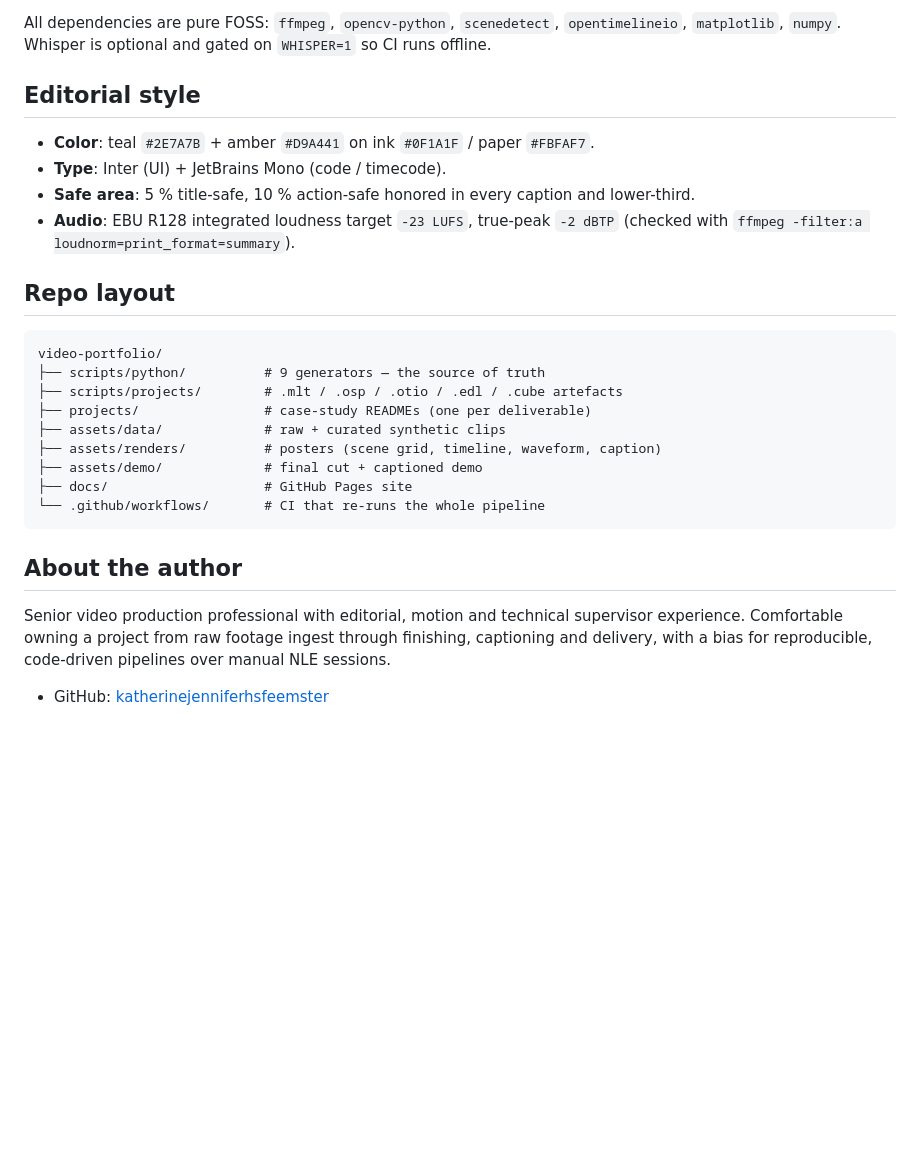
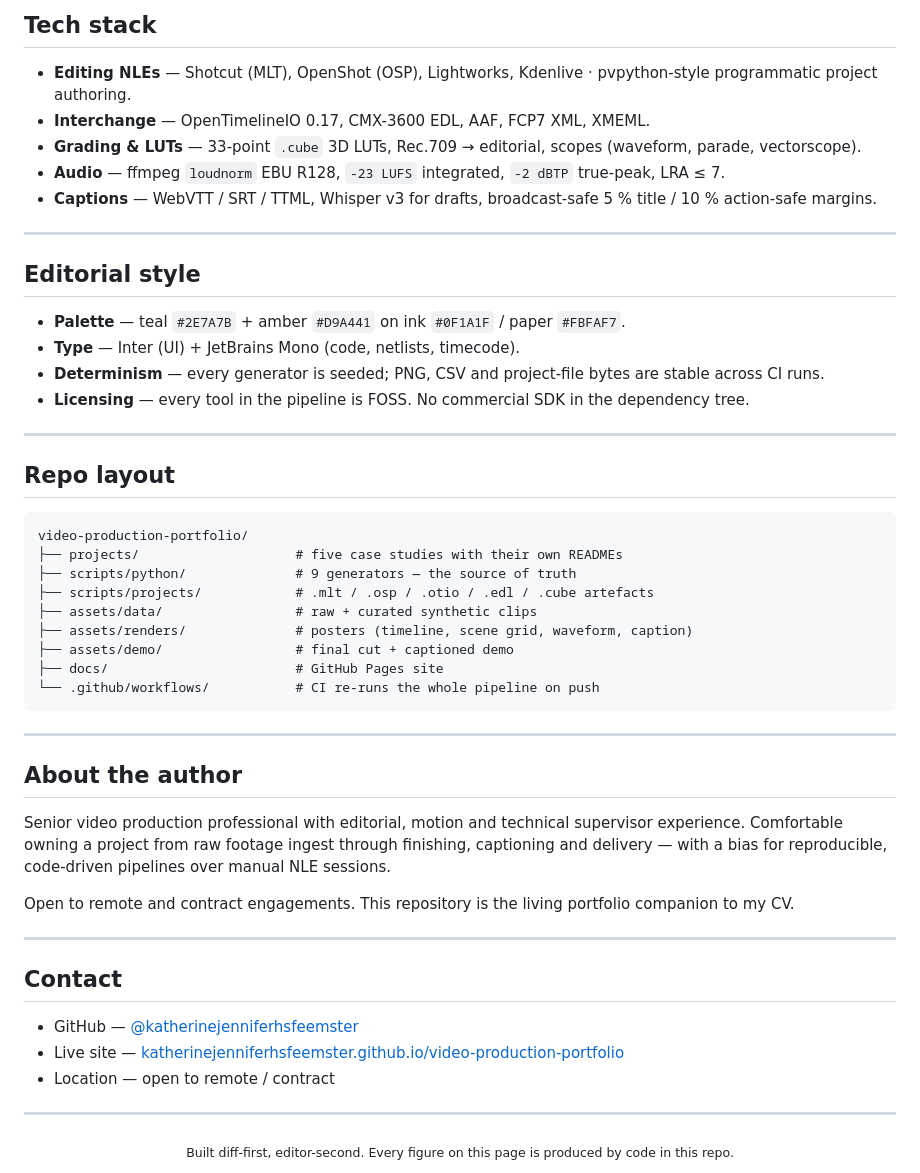
Before and after one commit to katherinejenniferhsfeemster/video-production-portfolio, a Markdown page: README.md, the part around one of its changes. Drawn GitHub-style; blank space fills up the shorter version.

````diff
--- a/README.md
+++ b/README.md
@@ -53,34 +57,55 @@ python3 scripts/python/run_all.py
 
-All dependencies are pure FOSS: `ffmpeg`, `opencv-python`, `scenedetect`,
-`opentimelineio`, `matplotlib`, `numpy`. Whisper is optional and gated on
-`WHISPER=1` so CI runs offline.
+## Tech stack
+
+- **Editing NLEs** — Shotcut (MLT), OpenShot (OSP), Lightworks, Kdenlive · pvpython-style programmatic project authoring.
+- **Interchange** — OpenTimelineIO 0.17, CMX-3600 EDL, AAF, FCP7 XML, XMEML.
+- **Grading & LUTs** — 33-point `.cube` 3D LUTs, Rec.709 → editorial, scopes (waveform, parade, vectorscope).
+- **Audio** — ffmpeg `loudnorm` EBU R128, `-23 LUFS` integrated, `-2 dBTP` true-peak, LRA ≤ 7.
+- **Captions** — WebVTT / SRT / TTML, Whisper v3 for drafts, broadcast-safe 5 % title / 10 % action-safe margins.
+
+---
 
 ## Editorial style
 
-- **Color**: teal `#2E7A7B` + amber `#D9A441` on ink `#0F1A1F` / paper `#FBFAF7`.
-- **Type**: Inter (UI) + JetBrains Mono (code / timecode).
-- **Safe area**: 5 % title-safe, 10 % action-safe honored in every caption and lower-third.
-- **Audio**: EBU R128 integrated loudness target `-23 LUFS`, true-peak `-2 dBTP` (checked with `ffmpeg -filter:a loudnorm=print_format=summary`).
+- **Palette** — teal `#2E7A7B` + amber `#D9A441` on ink `#0F1A1F` / paper `#FBFAF7`.
+- **Type** — Inter (UI) + JetBrains Mono (code, netlists, timecode).
+- **Determinism** — every generator is seeded; PNG, CSV and project-file bytes are stable across CI runs.
+- **Licensing** — every tool in the pipeline is FOSS. No commercial SDK in the dependency tree.
+
+---
 
 ## Repo layout
 
 ```
-video-portfolio/
-├── scripts/python/          # 9 generators — the source of truth
-├── scripts/projects/        # .mlt / .osp / .otio / .edl / .cube artefacts
-├── projects/                # case-study READMEs (one per deliverable)
-├── assets/data/             # raw + curated synthetic clips
-├── assets/renders/          # posters (scene grid, timeline, waveform, caption)
-├── assets/demo/             # final cut + captioned demo
-├── docs/                    # GitHub Pages site
-└── .github/workflows/       # CI that re-runs the whole pipeline
+video-production-portfolio/
+├── projects/                    # five case studies with their own READMEs
+├── scripts/python/              # 9 generators — the source of truth
+├── scripts/projects/            # .mlt / .osp / .otio / .edl / .cube artefacts
+├── assets/data/                 # raw + curated synthetic clips
+├── assets/renders/              # posters (timeline, scene grid, waveform, caption)
+├── assets/demo/                 # final cut + captioned demo
+├── docs/                        # GitHub Pages site
+└── .github/workflows/           # CI re-runs the whole pipeline on push
 ```
+
+---
 
 ## About the author
 
-Senior video production professional with editorial, motion and technical
-supervisor experience. Comfortable owning a project from raw footage ingest
-through finishing, captioning and delivery, with a bias for reproducible,
-code-driven pipelines over manual NLE sessions.
+Senior video production professional with editorial, motion and technical supervisor experience. Comfortable owning a project from raw footage ingest through finishing, captioning and delivery — with a bias for reproducible, code-driven pipelines over manual NLE sessions.
 
-- GitHub: [katherinejenniferhsfeemster](https://github.com/katherinejenniferhsfeemster)
+Open to remote and contract engagements. This repository is the living portfolio companion to my CV.
+
+---
+
+## Contact
+
+- GitHub — [@katherinejenniferhsfeemster](https://github.com/katherinejenniferhsfeemster)
+- Live site — [katherinejenniferhsfeemster.github.io/video-production-portfolio](https://katherinejenniferhsfeemster.github.io/video-production-portfolio/)
+- Location — open to remote / contract
+
+---
+
+<div align="center">
+<sub>Built diff-first, editor-second. Every figure on this page is produced by code in this repo.</sub>
+</div>
````
Also changed, not shown: other parts of README.md (+39 -35 lines).
